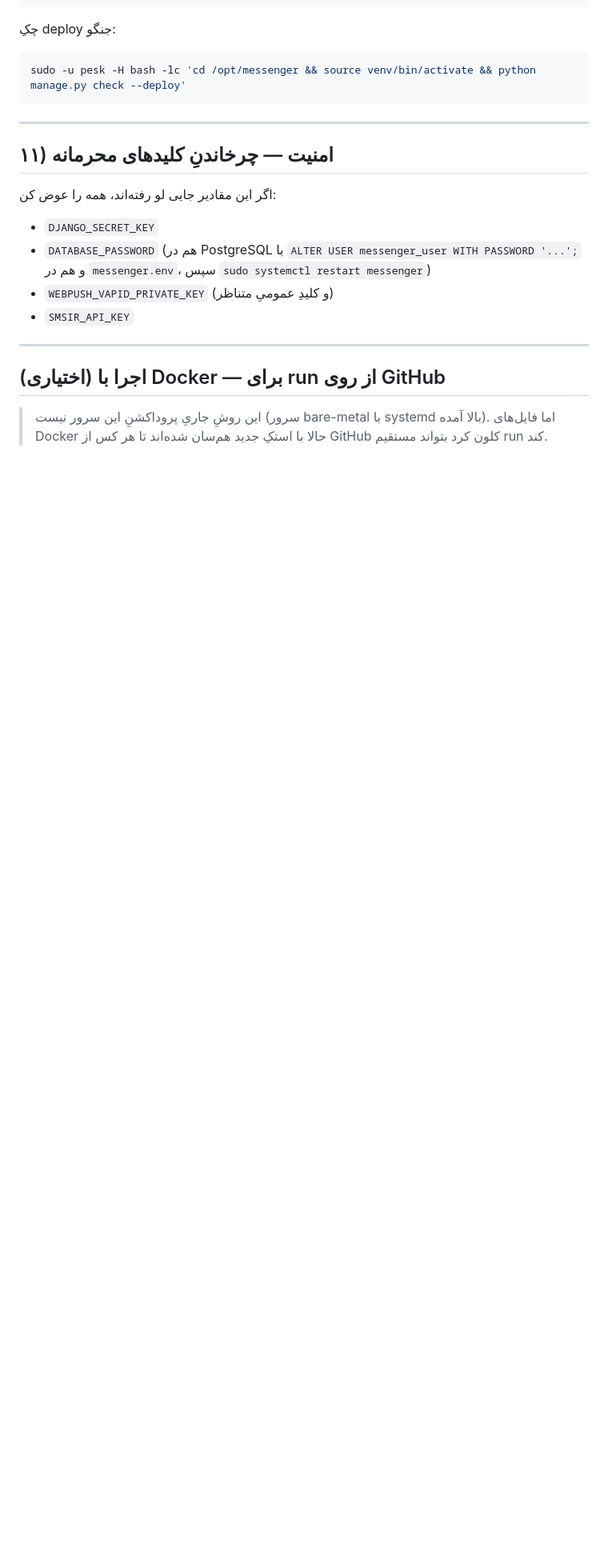
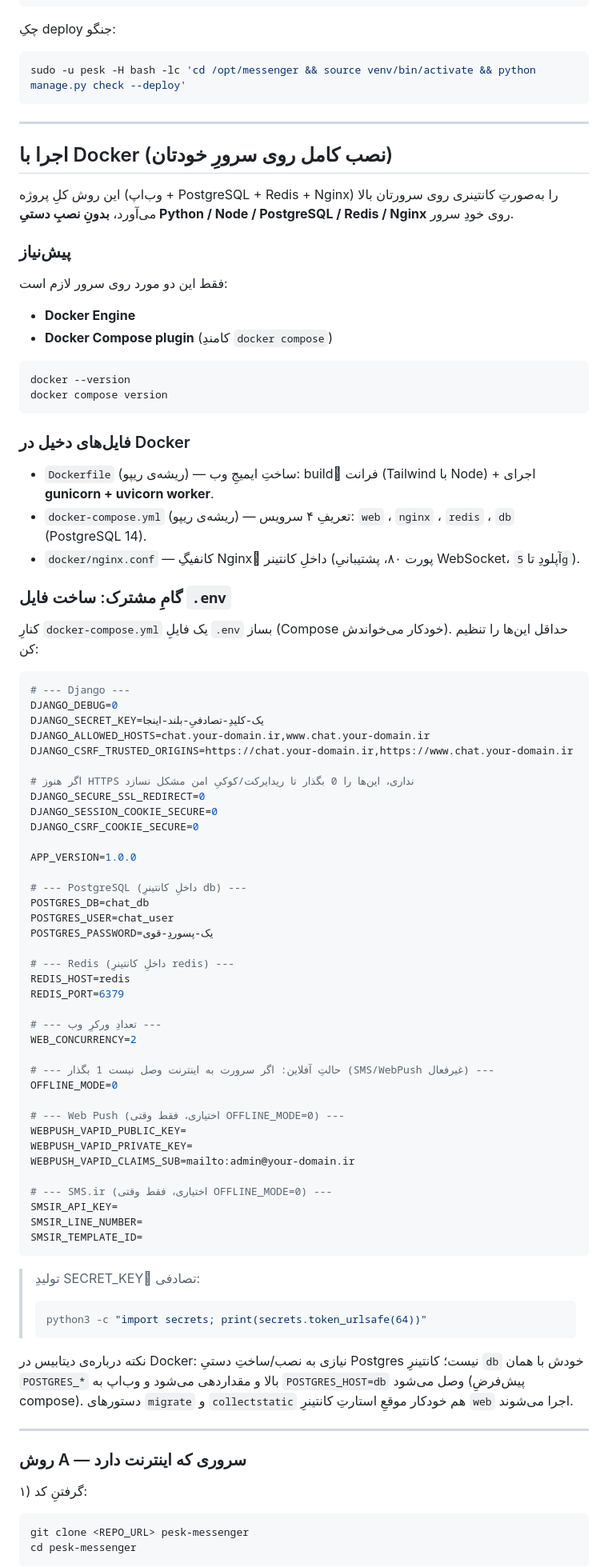
Before and after one commit to amin-bm/messenger, a Markdown page: README.md, the part around one of its changes. Shown at 80% size. Drawn GitHub-style; blank space fills up the shorter version.

````diff
--- a/README.md
+++ b/README.md
@@ -470,18 +398,83 @@ sudo -u pesk -H bash -lc 'cd /opt/messenger && source venv/bin/activate && pytho
 
 ---
 
-## ۱۱) امنیت — چرخاندنِ کلیدهای محرمانه
+## اجرا با Docker (نصب کامل روی سرورِ خودتان)
 
-اگر این مقادیر جایی لو رفته‌اند، همه را عوض کن:
+این روش کلِ پروژه (وب‌اپ + PostgreSQL + Redis + Nginx) را به‌صورتِ کانتینری روی سرورتان بالا می‌آورد، **بدونِ نصبِ دستیِ Python / Node / PostgreSQL / Redis / Nginx** روی خودِ سرور.
 
-- `DJANGO_SECRET_KEY`
-- `DATABASE_PASSWORD` (هم در PostgreSQL با `ALTER USER messenger_user WITH PASSWORD '...';` و هم در `messenger.env`، سپس `sudo systemctl restart messenger`)
-- `WEBPUSH_VAPID_PRIVATE_KEY` (و کلیدِ عمومیِ متناظر)
-- `SMSIR_API_KEY`
+### پیش‌نیاز
+فقط این دو مورد روی سرور لازم است:
+
+- **Docker Engine**
+- **Docker Compose plugin** (کامندِ `docker compose`)
+
+```bash
+docker --version
+docker compose version
+```
+
+### فایل‌های دخیل در Docker
+- `Dockerfile` (ریشه‌ی ریپو) — ساختِ ایمیجِ وب: buildِ فرانت (Tailwind با Node) + اجرای **gunicorn + uvicorn worker**.
+- `docker-compose.yml` (ریشه‌ی ریپو) — تعریفِ ۴ سرویس: `web` ، `nginx` ، `redis` ، `db` (PostgreSQL 14).
+- `docker/nginx.conf` — کانفیگِ Nginxِ داخلِ کانتینر (پورت ۸۰، پشتیبانیِ WebSocket، آپلودِ تا `5g`).
+
+### گامِ مشترک: ساخت فایل `.env`
+کنارِ `docker-compose.yml` یک فایلِ `.env` بساز (Compose خودکار می‌خواندش). حداقل این‌ها را تنظیم کن:
+
+```env
+# --- Django ---
+DJANGO_DEBUG=0
+DJANGO_SECRET_KEY=یک-کلیدِ-تصادفیِ-بلند-اینجا
+DJANGO_ALLOWED_HOSTS=chat.your-domain.ir,www.chat.your-domain.ir
+DJANGO_CSRF_TRUSTED_ORIGINS=https://chat.your-domain.ir,https://www.chat.your-domain.ir
+
+# اگر هنوز HTTPS نداری، این‌ها را 0 بگذار تا ریدایرکت/کوکیِ امن مشکل نسازد
+DJANGO_SECURE_SSL_REDIRECT=0
+DJANGO_SESSION_COOKIE_SECURE=0
+DJANGO_CSRF_COOKIE_SECURE=0
+
+APP_VERSION=1.0.0
+
+# --- PostgreSQL (داخلِ کانتینرِ db) ---
+POSTGRES_DB=chat_db
+POSTGRES_USER=chat_user
+POSTGRES_PASSWORD=یک-پسوردِ-قوی
+
+# --- Redis (داخلِ کانتینرِ redis) ---
+REDIS_HOST=redis
+REDIS_PORT=6379
+
+# --- تعدادِ ورکرِ وب ---
+WEB_CONCURRENCY=2
+
+# --- حالتِ آفلاین: اگر سرورت به اینترنت وصل نیست 1 بگذار (SMS/WebPush غیرفعال) ---
+OFFLINE_MODE=0
+
+# --- Web Push (اختیاری، فقط وقتی OFFLINE_MODE=0) ---
+WEBPUSH_VAPID_PUBLIC_KEY=
+WEBPUSH_VAPID_PRIVATE_KEY=
+WEBPUSH_VAPID_CLAIMS_SUB=mailto:admin@your-domain.ir
+
+# --- SMS.ir (اختیاری، فقط وقتی OFFLINE_MODE=0) ---
+SMSIR_API_KEY=
+SMSIR_LINE_NUMBER=
+SMSIR_TEMPLATE_ID=
+```
+
+> تولیدِ SECRET_KEYِ تصادفی:
+> ```bash
+> python3 -c "import secrets; print(secrets.token_urlsafe(64))"
+> ```
+
+نکته درباره‌ی دیتابیس در Docker: نیازی به نصب/ساختِ دستیِ Postgres نیست؛ کانتینرِ `db` خودش با همان `POSTGRES_*` بالا و مقداردهی می‌شود و وب‌اپ به `POSTGRES_HOST=db` وصل می‌شود (پیش‌فرضِ compose). دستورهای `migrate` و `collectstatic` هم خودکار موقعِ استارتِ کانتینرِ `web` اجرا می‌شوند.
 
 ---
 
-## (اختیاری) اجرا با Docker — برای run از روی GitHub
+### روش A — سروری که اینترنت دارد
 
-> این روشِ جاریِ پروداکشنِ این سرور نیست (سرور bare-metal با systemd بالا آمده). اما فایل‌های Docker حالا با استکِ جدید هم‌سان شده‌اند تا هر کس از GitHub کلون کرد بتواند مستقیم run کند.
+۱) گرفتنِ کد:
+```bash
+git clone <REPO_URL> pesk-messenger
+cd pesk-messenger
+```
 
````
Also changed, not shown: other parts of README.md (+101 -81 lines).
